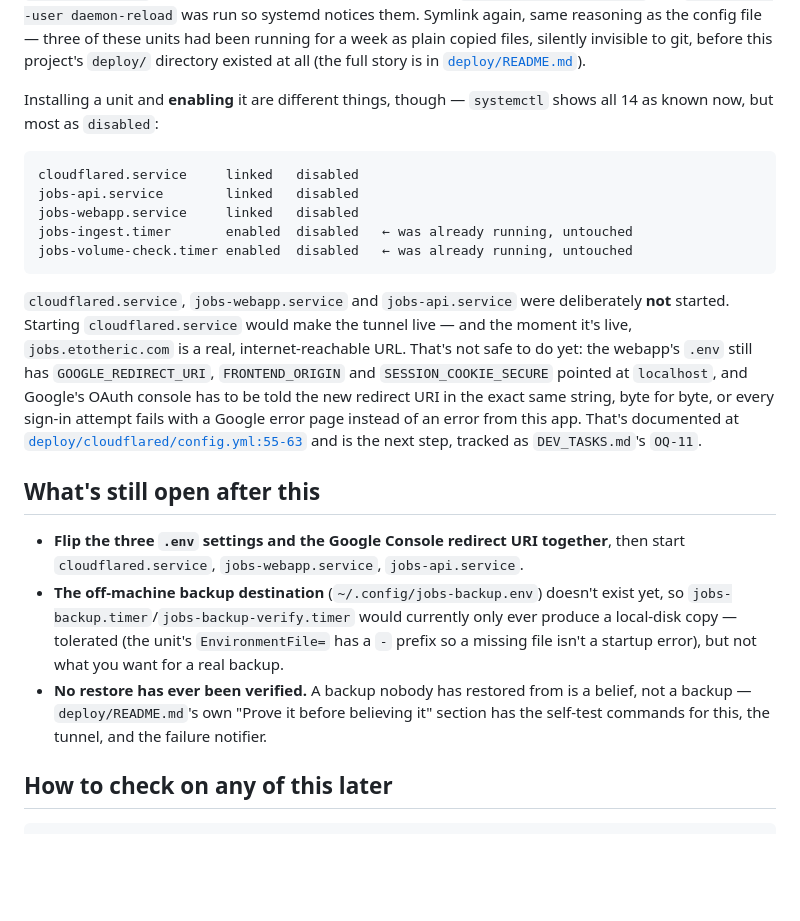
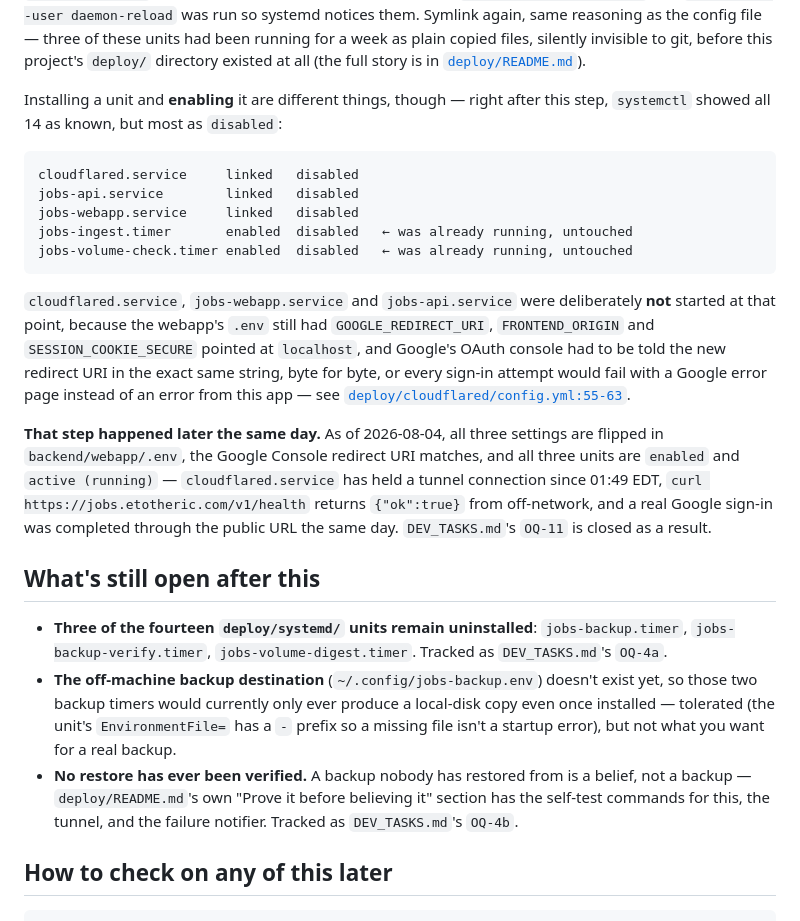
Before and after one commit to liueric-dev/jobs, a Markdown page: docs/cloudflare-setup-explained.md, the part around the change. Rendered like a GitHub page; blank space fills up the shorter version.

````diff
--- a/docs/cloudflare-setup-explained.md
+++ b/docs/cloudflare-setup-explained.md
@@ -128,8 +128,8 @@ week as plain copied files, silently invisible to git, before this project's `de
 existed at all (the full story is in
 [`deploy/README.md`](../deploy/README.md#why-these-files-are-tracked-at-all)).
 
-Installing a unit and **enabling** it are different things, though — `systemctl` shows all 14 as
-known now, but most as `disabled`:
+Installing a unit and **enabling** it are different things, though — right after this step,
+`systemctl` showed all 14 as known, but most as `disabled`:
 
 ```
 cloudflared.service     linked   disabled
@@ -140,26 +140,30 @@ jobs-volume-check.timer enabled  disabled   ← was already running, untouched
 ```
 
 `cloudflared.service`, `jobs-webapp.service` and `jobs-api.service` were deliberately **not**
-started. Starting `cloudflared.service` would make the tunnel live — and the moment it's live,
-`jobs.etotheric.com` is a real, internet-reachable URL. That's not safe to do yet: the webapp's
-`.env` still has `GOOGLE_REDIRECT_URI`, `FRONTEND_ORIGIN` and `SESSION_COOKIE_SECURE` pointed at
-`localhost`, and Google's OAuth console has to be told the new redirect URI in the exact same
-string, byte for byte, or every sign-in attempt fails with a Google error page instead of an error
-from this app. That's documented at
-[`deploy/cloudflared/config.yml:55-63`](../deploy/cloudflared/config.yml) and is the next step,
-tracked as `DEV_TASKS.md`'s `OQ-11`.
+started at that point, because the webapp's `.env` still had `GOOGLE_REDIRECT_URI`,
+`FRONTEND_ORIGIN` and `SESSION_COOKIE_SECURE` pointed at `localhost`, and Google's OAuth console
+had to be told the new redirect URI in the exact same string, byte for byte, or every sign-in
+attempt would fail with a Google error page instead of an error from this app — see
+[`deploy/cloudflared/config.yml:55-63`](../deploy/cloudflared/config.yml).
+
+**That step happened later the same day.** As of 2026-08-04, all three settings are flipped in
+`backend/webapp/.env`, the Google Console redirect URI matches, and all three units are `enabled`
+and `active (running)` — `cloudflared.service` has held a tunnel connection since 01:49 EDT,
+`curl https://jobs.etotheric.com/v1/health` returns `{"ok":true}` from off-network, and a real
+Google sign-in was completed through the public URL the same day. `DEV_TASKS.md`'s `OQ-11` is
+closed as a result.
 
 ## What's still open after this
 
-- **Flip the three `.env` settings and the Google Console redirect URI together**, then start
-  `cloudflared.service`, `jobs-webapp.service`, `jobs-api.service`.
+- **Three of the fourteen `deploy/systemd/` units remain uninstalled**: `jobs-backup.timer`,
+  `jobs-backup-verify.timer`, `jobs-volume-digest.timer`. Tracked as `DEV_TASKS.md`'s `OQ-4a`.
 - **The off-machine backup destination** (`~/.config/jobs-backup.env`) doesn't exist yet, so
-  `jobs-backup.timer`/`jobs-backup-verify.timer` would currently only ever produce a local-disk
-  copy — tolerated (the unit's `EnvironmentFile=` has a `-` prefix so a missing file isn't a
+  those two backup timers would currently only ever produce a local-disk copy even once
+  installed — tolerated (the unit's `EnvironmentFile=` has a `-` prefix so a missing file isn't a
   startup error), but not what you want for a real backup.
 - **No restore has ever been verified.** A backup nobody has restored from is a belief, not a
   backup — `deploy/README.md`'s own "Prove it before believing it" section has the self-test
-  commands for this, the tunnel, and the failure notifier.
+  commands for this, the tunnel, and the failure notifier. Tracked as `DEV_TASKS.md`'s `OQ-4b`.
 
 ## How to check on any of this later
 
````
Also changed, not shown: DEV_TASKS.md (+32 -48 lines).
